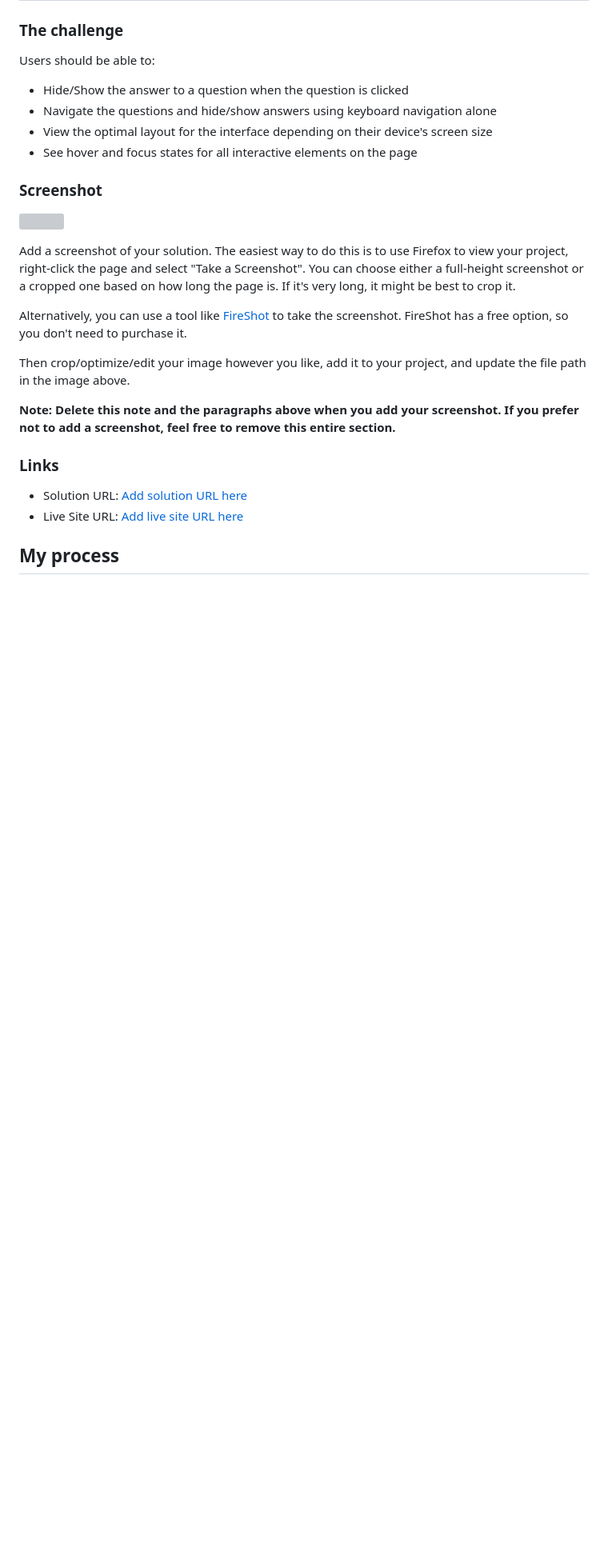
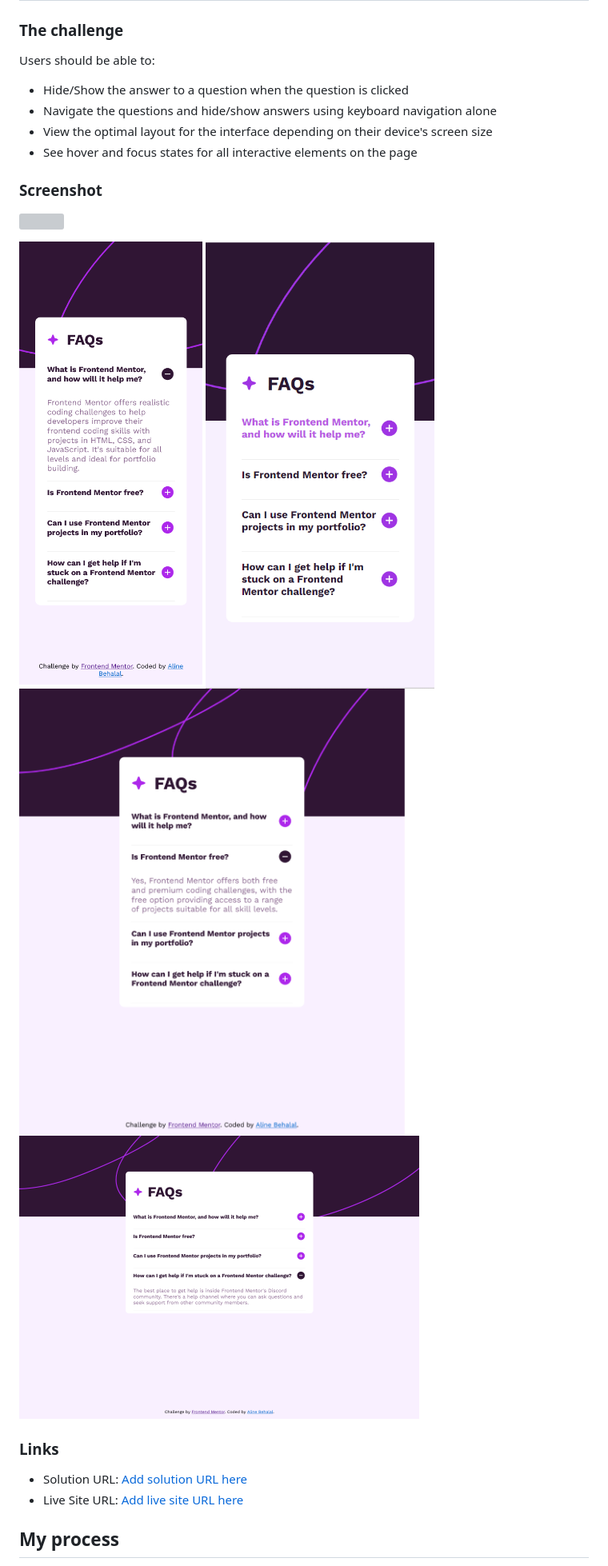
Before and after one commit to Hileene/FAQ-ACCORDION-MAIN, a Markdown page: README-template.md, the part around the change printed below. Shown: that part at 80% size. Rendered like a GitHub page; blank space fills up the shorter version; grey boxes are pictures that could not be loaded.

```diff
--- a/README-template.md
+++ b/README-template.md
@@ -33,13 +35,10 @@ Users should be able to:
 
 ![](./screenshot.jpg)
 
-Add a screenshot of your solution. The easiest way to do this is to use Firefox to view your project, right-click the page and select "Take a Screenshot". You can choose either a full-height screenshot or a cropped one based on how long the page is. If it's very long, it might be best to crop it.
-
-Alternatively, you can use a tool like [FireShot](https://getfireshot.com/) to take the screenshot. FireShot has a free option, so you don't need to purchase it.
-
-Then crop/optimize/edit your image however you like, add it to your project, and update the file path in the image above.
-
-**Note: Delete this note and the paragraphs above when you add your screenshot. If you prefer not to add a screenshot, feel free to remove this entire section.**
+![Mobile design solution screenshot for the FAQ accordion challenge ](./assets/images/Screenshot_%20FAQ-accordion_mobile1.png)
+![Mobile design solution screenshot for the FAQ accordion challenge ](./assets/images/Screenshot_%20FAQ-accordion_mobile2.png)
+![Tablet design solution screenshot for the FAQ accordion challenge ](./assets/images/Screenshot_%20FAQ-accordion_tablet.png)
+![Desktop design solution screenshot for the FAQ accordion challenge ](./assets/images/Screenshot_%20FAQ-accordion_desktop.png)
 
 ### Links
 
```
Also changed, not shown: other parts of README-template.md (+54 -22 lines).
